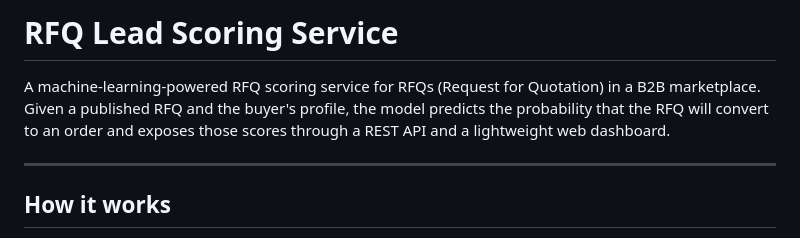
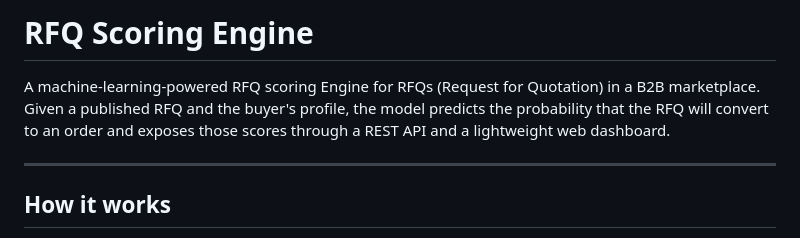
Before and after one commit to krishna-timmaraju/RFQ-Order-Score, a Markdown page: README.md, the part around the change. GitHub-like rendering.

Commit message:
Rename project in README.md

```diff
--- a/README.md
+++ b/README.md
@@ -1,6 +1,6 @@
-# RFQ Lead Scoring Service
+# RFQ Scoring Engine
 
-A machine-learning-powered RFQ scoring service for RFQs (Request for Quotation) in a B2B marketplace. Given a published RFQ and the buyer's profile, the model predicts the probability that the RFQ will convert to an order and exposes those scores through a REST API and a lightweight web dashboard.
+A machine-learning-powered RFQ scoring Engine for RFQs (Request for Quotation) in a B2B marketplace. Given a published RFQ and the buyer's profile, the model predicts the probability that the RFQ will convert to an order and exposes those scores through a REST API and a lightweight web dashboard.
 
 ---
 
```
